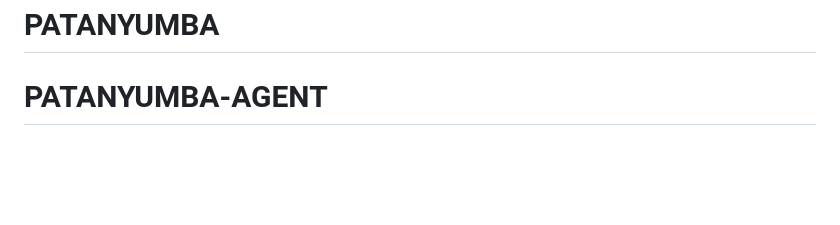
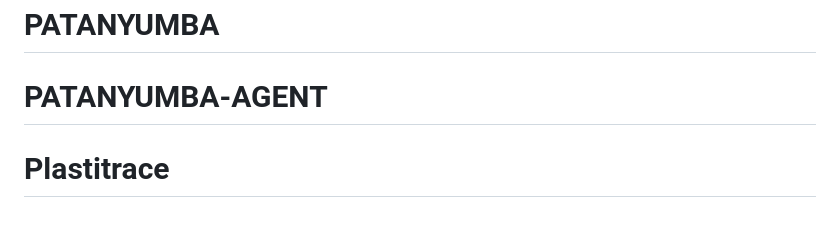
Before and after one commit to Korirtech/Plastitrace, a Markdown page: README.md, the part around the change. Rendered like a GitHub page; blank space fills up the shorter version.

```diff
--- a/README.md
+++ b/README.md
@@ -272,3 +272,4 @@ If you find this project useful, please consider giving it a **⭐ Star** on Git
 # Indulge-Essentials-Store
 # PATANYUMBA
 # PATANYUMBA-AGENT
+# Plastitrace
```
